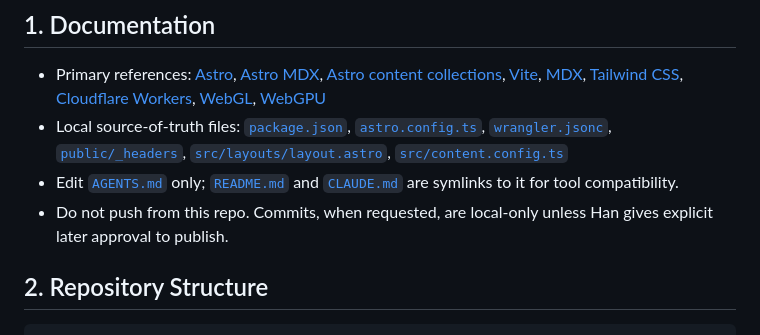
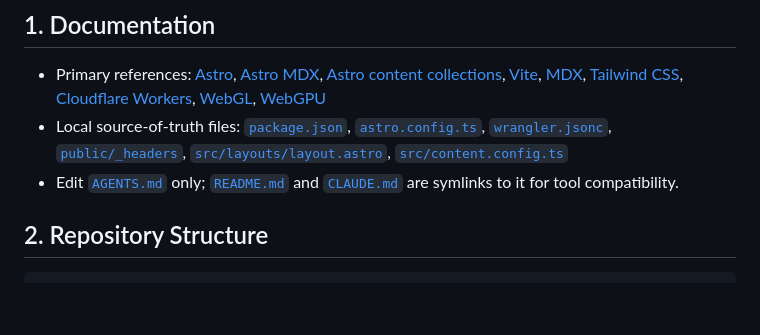
Before and after one commit to u29dc/www, a Markdown page: AGENTS.md, the part around the change. GitHub-like rendering; blank space fills up the shorter version.

Commit message:
docs(docs): remove local-only push policy
- Delete the repository-specific instruction that limited push behavior to local-only commits.
- Keep the agent guide aligned with the current shipping workflow for this repo.

```diff
--- a/AGENTS.md
+++ b/AGENTS.md
@@ -5,7 +5,6 @@
 - Primary references: [Astro](https://docs.astro.build/en/getting-started/), [Astro MDX](https://docs.astro.build/en/guides/integrations-guide/mdx/), [Astro content collections](https://docs.astro.build/en/guides/content-collections/), [Vite](https://vite.dev/guide/), [MDX](https://mdxjs.com/), [Tailwind CSS](https://tailwindcss.com/docs), [Cloudflare Workers](https://developers.cloudflare.com/workers/), [WebGL](https://developer.mozilla.org/en-US/docs/Web/API/WebGL_API), [WebGPU](https://developer.mozilla.org/en-US/docs/Web/API/WebGPU_API)
 - Local source-of-truth files: [`package.json`](package.json), [`astro.config.ts`](astro.config.ts), [`wrangler.jsonc`](wrangler.jsonc), [`public/_headers`](public/_headers), [`src/layouts/layout.astro`](src/layouts/layout.astro), [`src/content.config.ts`](src/content.config.ts)
 - Edit [`AGENTS.md`](AGENTS.md) only; [`README.md`](README.md) and [`CLAUDE.md`](CLAUDE.md) are symlinks to it for tool compatibility.
-- Do not push from this repo. Commits, when requested, are local-only unless Han gives explicit later approval to publish.
 
 ## 2. Repository Structure
 
```
